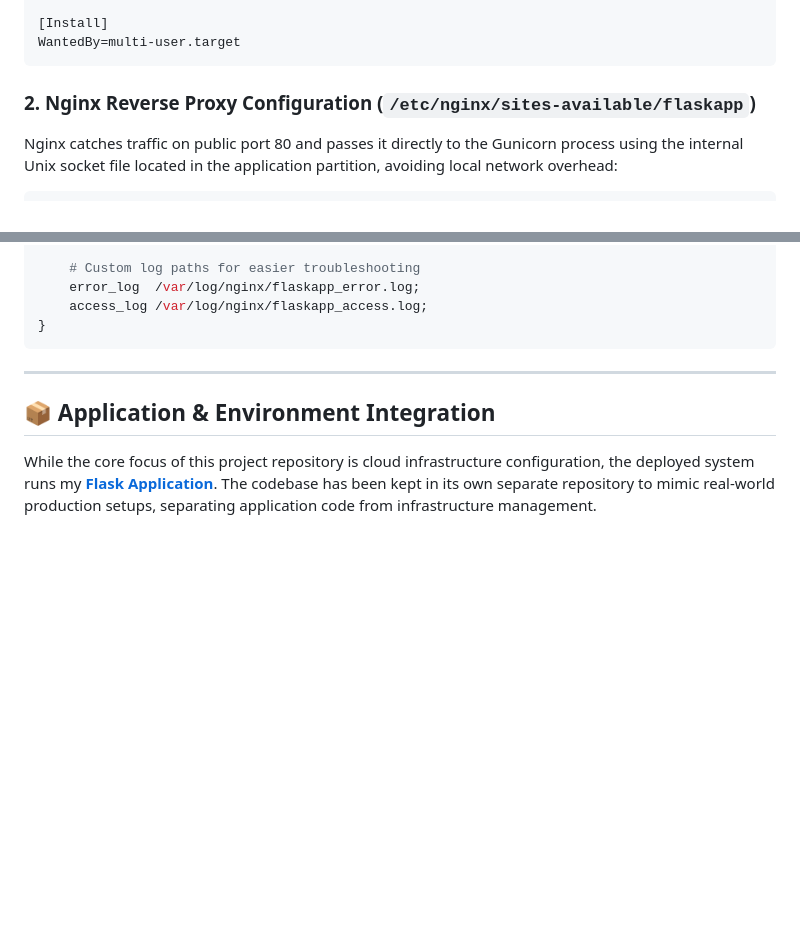
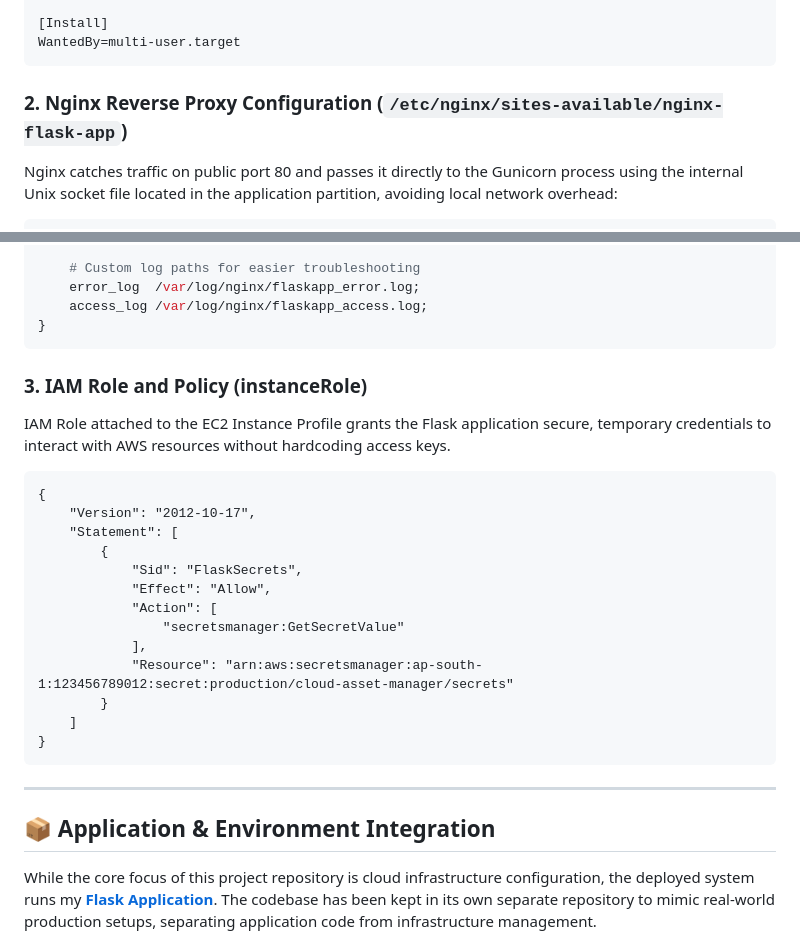
Before and after one commit to devarshinichite/aws-cloud-journey, a Markdown page: Reverse Proxy - flask application with RDS/README.md, 2 parts joined by grey strips. GitHub-like rendering; blank space fills up the shorter version.

Commit message:
Reverse proxy - RDS

````diff
--- a/Reverse Proxy - flask application with RDS/README.md
+++ b/Reverse Proxy - flask application with RDS/README.md
@@ -114,7 +114,7 @@ MemoryMax=500M
 WantedBy=multi-user.target
 ```
 
-### 2. Nginx Reverse Proxy Configuration (`/etc/nginx/sites-available/flaskapp`)
+### 2. Nginx Reverse Proxy Configuration (`/etc/nginx/sites-available/nginx-flask-app`)
 Nginx catches traffic on public port 80 and passes it directly to the Gunicorn process using the internal Unix socket file located in the application partition, avoiding local network overhead:
 
 ```nginx
@@ -141,6 +141,25 @@ server {
     # Custom log paths for easier troubleshooting
     error_log  /var/log/nginx/flaskapp_error.log;
     access_log /var/log/nginx/flaskapp_access.log;
+}
+```
+
+### 3. IAM Role and Policy (instanceRole)
+IAM Role attached to the EC2 Instance Profile grants the Flask application secure, temporary credentials to interact with AWS resources without hardcoding access keys.
+
+``` IAM Policy
+{
+    "Version": "2012-10-17",
+    "Statement": [
+        {
+            "Sid": "FlaskSecrets",
+            "Effect": "Allow",
+            "Action": [
+                "secretsmanager:GetSecretValue"
+            ],
+            "Resource": "arn:aws:secretsmanager:ap-south-1:123456789012:secret:production/cloud-asset-manager/secrets"
+        }
+    ]
 }
 ```
 
````
